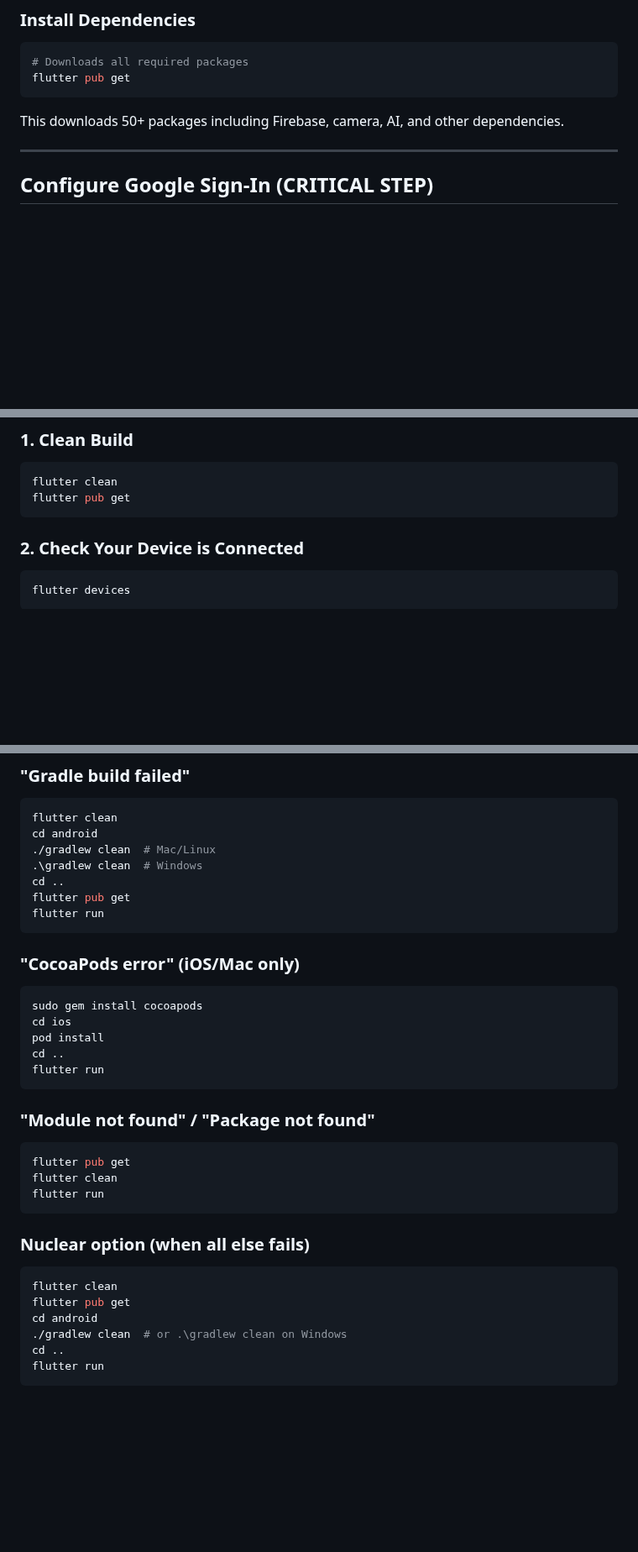
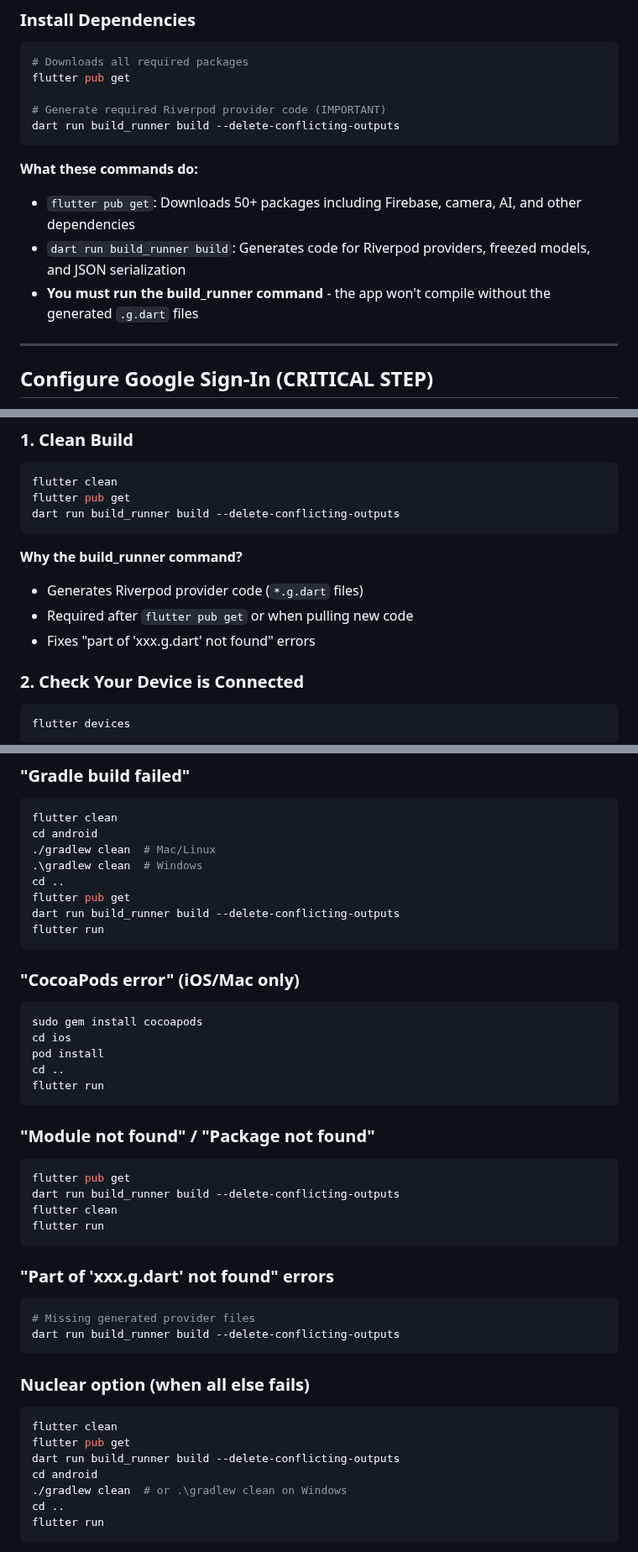
Before and after one commit to Berkay2002/tdde02, a Markdown page: documentation/guides/QUICK_START.md, 3 parts joined by grey strips. Shown at 84% size. Drawn GitHub-style; blank space fills up the shorter version.

Commit message:
docs: update QUICK_START guide to include build_runner command for Riverpod provider generation

````diff
--- a/documentation/guides/QUICK_START.md
+++ b/documentation/guides/QUICK_START.md
@@ -242,9 +242,15 @@ cd tdde02
 ```bash
 # Downloads all required packages
 flutter pub get
+
+# Generate required Riverpod provider code (IMPORTANT)
+dart run build_runner build --delete-conflicting-outputs
 ```
 
-This downloads 50+ packages including Firebase, camera, AI, and other dependencies.
+**What these commands do:**
+- `flutter pub get`: Downloads 50+ packages including Firebase, camera, AI, and other dependencies
+- `dart run build_runner build`: Generates code for Riverpod providers, freezed models, and JSON serialization
+- **You must run the build_runner command** - the app won't compile without the generated `.g.dart` files
 
 ---
 
@@ -340,7 +346,13 @@ You'll do this **after running the app once**.
 ```bash
 flutter clean
 flutter pub get
+dart run build_runner build --delete-conflicting-outputs
 ```
+
+**Why the build_runner command?**
+- Generates Riverpod provider code (`*.g.dart` files)
+- Required after `flutter pub get` or when pulling new code
+- Fixes "part of 'xxx.g.dart' not found" errors
 
 ### 2. Check Your Device is Connected
 ```bash
@@ -529,6 +543,7 @@ cd android
 .\gradlew clean  # Windows
 cd ..
 flutter pub get
+dart run build_runner build --delete-conflicting-outputs
 flutter run
 ```
 
@@ -544,14 +559,22 @@ flutter run
 ### "Module not found" / "Package not found"
 ```bash
 flutter pub get
+dart run build_runner build --delete-conflicting-outputs
 flutter clean
 flutter run
+```
+
+### "Part of 'xxx.g.dart' not found" errors
+```bash
+# Missing generated provider files
+dart run build_runner build --delete-conflicting-outputs
 ```
 
 ### Nuclear option (when all else fails)
 ```bash
 flutter clean
 flutter pub get
+dart run build_runner build --delete-conflicting-outputs
 cd android
 ./gradlew clean  # or .\gradlew clean on Windows
 cd ..
````
Also changed, not shown: other parts of documentation/guides/QUICK_START.md (+2 -0 lines).
